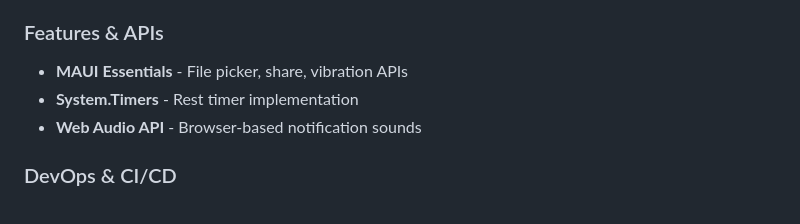
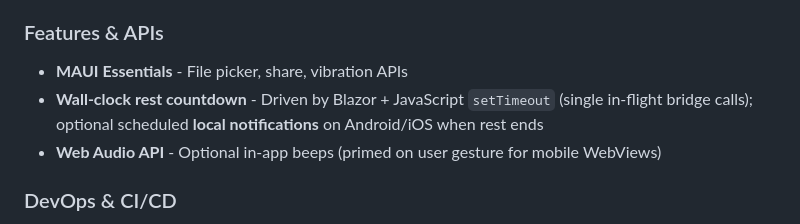
Before and after one commit to tothKarolyDavid/Physiquinator, a Markdown page: README.md, the part around the change. Rendered like a GitHub page.

Commit message:
Refresh README notes on rest timing, notifications, and Web Audio behavior.

```diff
--- a/README.md
+++ b/README.md
@@ -171,8 +171,8 @@ See [🐳 Docker Builds](#-docker-builds) or [🚀 Getting Started](#-getting-st
 
 ### Features & APIs
 - **MAUI Essentials** - File picker, share, vibration APIs
-- **System.Timers** - Rest timer implementation
-- **Web Audio API** - Browser-based notification sounds
+- **Wall-clock rest countdown** - Driven by Blazor + JavaScript `setTimeout` (single in-flight bridge calls); optional scheduled **local notifications** on Android/iOS when rest ends
+- **Web Audio API** - Optional in-app beeps (primed on user gesture for mobile WebViews)
 
 ### DevOps & CI/CD
 - **GitHub Actions** - Automated build and release pipeline
```
